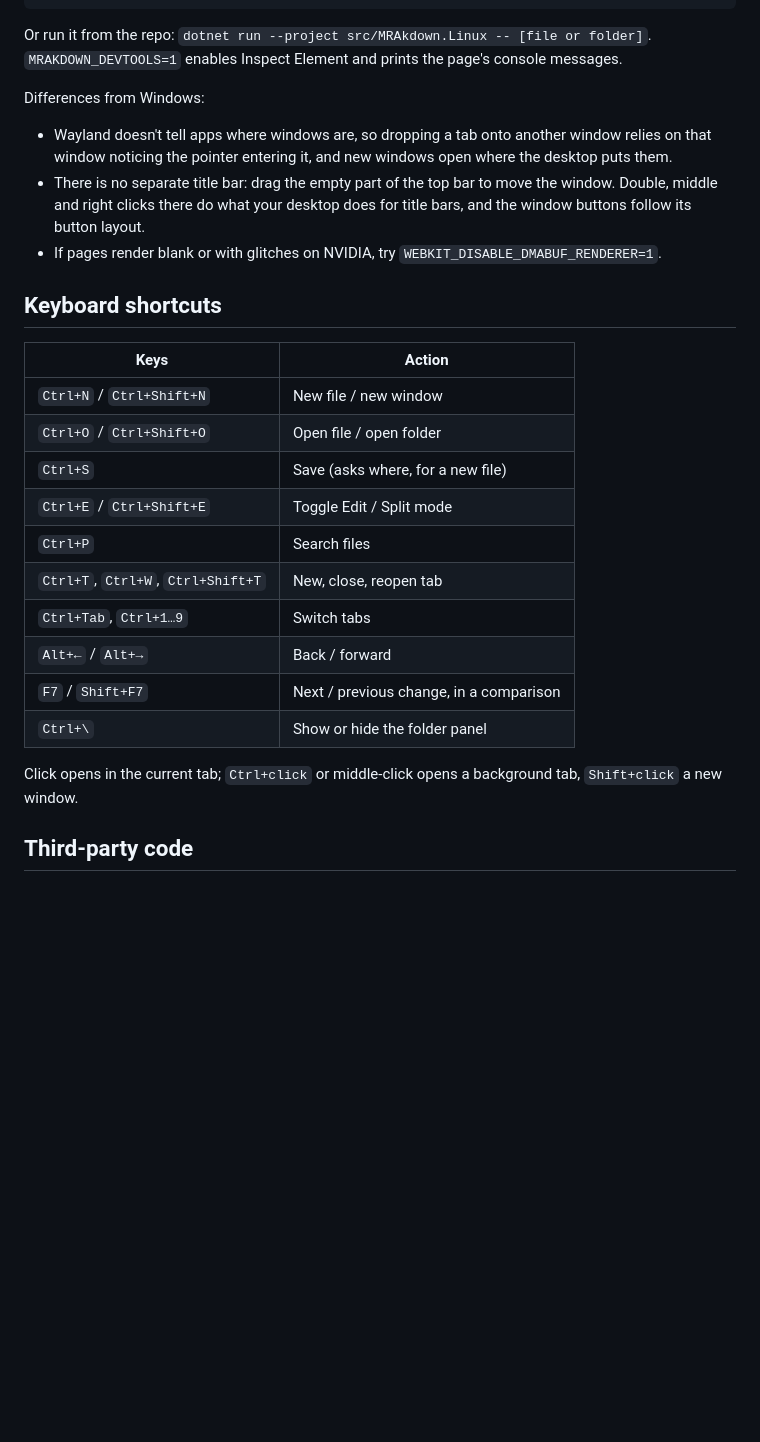
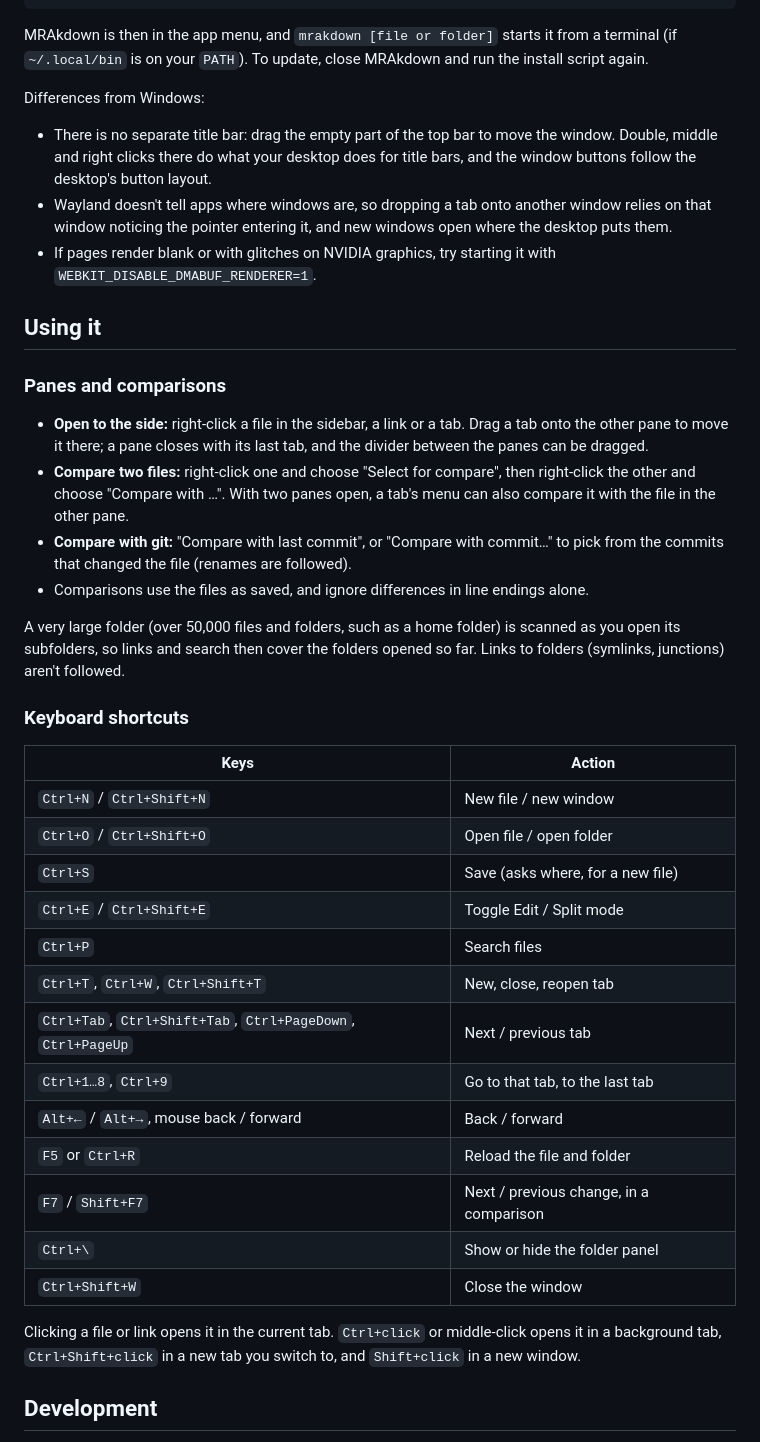
Before and after one commit to MtnGoatDK/MRAkdown, a Markdown page: README.md, the part around the change printed below. Rendered like a GitHub page; blank space fills up the shorter version.

````diff
--- a/README.md
+++ b/README.md
@@ -61,18 +62,33 @@ packaging/linux/install.sh --default  # ...and make it the default app for .md f
 packaging/linux/install.sh --uninstall
 ```
 
-Or run it from the repo: `dotnet run --project src/MRAkdown.Linux -- [file or folder]`.
-`MRAKDOWN_DEVTOOLS=1` enables Inspect Element and prints the page's console messages.
+MRAkdown is then in the app menu, and `mrakdown [file or folder]` starts it from a terminal (if `~/.local/bin` is on
+your `PATH`). To update, close MRAkdown and run the install script again.
 
 Differences from Windows:
 
+- There is no separate title bar: drag the empty part of the top bar to move the window. Double, middle and right
+  clicks there do what your desktop does for title bars, and the window buttons follow the desktop's button layout.
 - Wayland doesn't tell apps where windows are, so dropping a tab onto another window relies on that window noticing
   the pointer entering it, and new windows open where the desktop puts them.
-- There is no separate title bar: drag the empty part of the top bar to move the window. Double, middle and right
-  clicks there do what your desktop does for title bars, and the window buttons follow its button layout.
-- If pages render blank or with glitches on NVIDIA, try `WEBKIT_DISABLE_DMABUF_RENDERER=1`.
+- If pages render blank or with glitches on NVIDIA graphics, try starting it with `WEBKIT_DISABLE_DMABUF_RENDERER=1`.
 
-## Keyboard shortcuts
+## Using it
+
+### Panes and comparisons
+
+- **Open to the side:** right-click a file in the sidebar, a link or a tab. Drag a tab onto the other pane to move it
+  there; a pane closes with its last tab, and the divider between the panes can be dragged.
+- **Compare two files:** right-click one and choose "Select for compare", then right-click the other and choose
+  "Compare with …". With two panes open, a tab's menu can also compare it with the file in the other pane.
+- **Compare with git:** "Compare with last commit", or "Compare with commit…" to pick from the commits that changed the
+  file (renames are followed).
+- Comparisons use the files as saved, and ignore differences in line endings alone.
+
+A very large folder (over 50,000 files and folders, such as a home folder) is scanned as you open its subfolders, so
+links and search then cover the folders opened so far. Links to folders (symlinks, junctions) aren't followed.
+
+### Keyboard shortcuts
 
 | Keys | Action |
 |---|---|
@@ -82,12 +98,16 @@ Differences from Windows:
 | `Ctrl+E` / `Ctrl+Shift+E` | Toggle Edit / Split mode |
 | `Ctrl+P` | Search files |
 | `Ctrl+T`, `Ctrl+W`, `Ctrl+Shift+T` | New, close, reopen tab |
-| `Ctrl+Tab`, `Ctrl+1…9` | Switch tabs |
-| `Alt+←` / `Alt+→` | Back / forward |
+| `Ctrl+Tab`, `Ctrl+Shift+Tab`, `Ctrl+PageDown`, `Ctrl+PageUp` | Next / previous tab |
+| `Ctrl+1…8`, `Ctrl+9` | Go to that tab, to the last tab |
+| `Alt+←` / `Alt+→`, mouse back / forward | Back / forward |
+| `F5` or `Ctrl+R` | Reload the file and folder |
 | `F7` / `Shift+F7` | Next / previous change, in a comparison |
 | `Ctrl+\` | Show or hide the folder panel |
+| `Ctrl+Shift+W` | Close the window |
 
-Click opens in the current tab; `Ctrl+click` or middle-click opens a background tab, `Shift+click` a new window.
+Clicking a file or link opens it in the current tab. `Ctrl+click` or middle-click opens it in a background tab,
+`Ctrl+Shift+click` in a new tab you switch to, and `Shift+click` in a new window.
 
-## Third-party code
+## Development
 
````
Also changed, not shown: other parts of README.md (+59 -36 lines), assets/screenshot.png (added), 1 other file.
